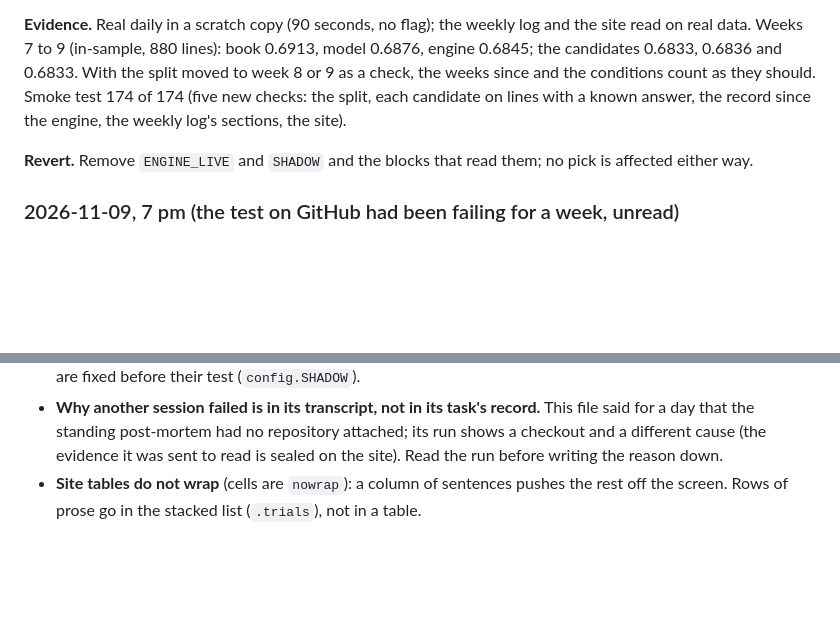
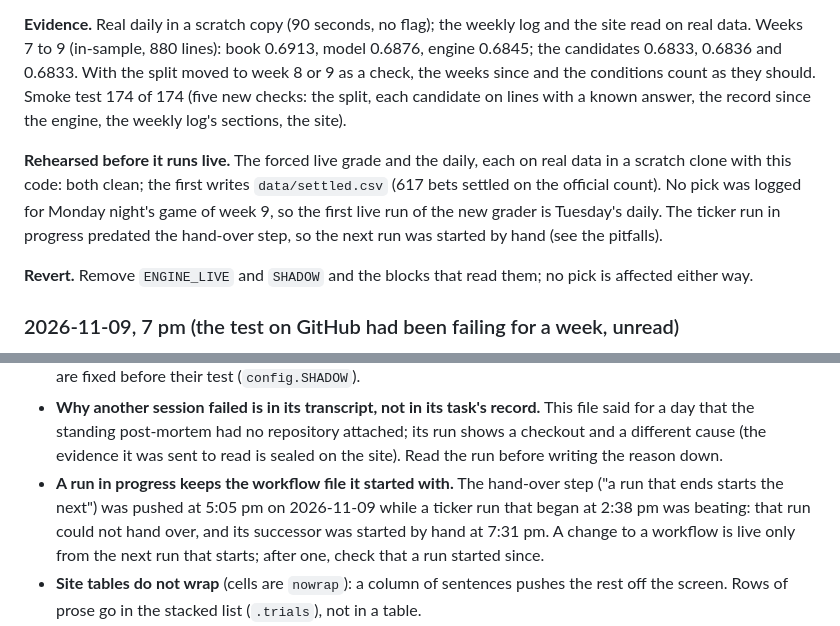
Before and after one commit to EvanDAmours/ArvellsStinkySlammerModel, a Markdown page: MODEL_LOG.md, 2 parts joined by grey strips. Rendered like a GitHub page; blank space fills up the shorter version.

Commit message:
MODEL_LOG: the live-grade and daily rehearsals; a running workflow keeps its old file
The run of the ticker that was beating when the hand-over step was pushed could not hand over; its
successor was started by hand. Recorded as a pitfall, with the rehearsals of the new grader on real
data (forced live grade and daily in a scratch clone, both clean).

Co-Authored-By: Claude Fable 5.2 <noreply@anthropic.com>
Claude-Session: https://claude.ai/code/session_01HQ3NZEBEqEVqZzw6Txp4Vo

```diff
--- a/MODEL_LOG.md
+++ b/MODEL_LOG.md
@@ -700,6 +700,11 @@ Weeks 7 to 9 (in-sample, 880 lines): book 0.6913, model 0.6876, engine 0.6845; t
 Smoke test 174 of 174 (five new checks: the split, each candidate on lines with a known answer, the record since
 the engine, the weekly log's sections, the site).
 
+**Rehearsed before it runs live.** The forced live grade and the daily, each on real data in a scratch clone with
+this code: both clean; the first writes `data/settled.csv` (617 bets settled on the official count). No pick was
+logged for Monday night's game of week 9, so the first live run of the new grader is Tuesday's daily. The ticker
+run in progress predated the hand-over step, so the next run was started by hand (see the pitfalls).
+
 **Revert.** Remove `ENGINE_LIVE` and `SHADOW` and the blocks that read them; no pick is affected either way.
 
 ### 2026-11-09, 7 pm (the test on GitHub had been failing for a week, unread)
@@ -826,6 +831,10 @@ Never tested; each with what would justify it. Anything tested and dropped is in
 - **Why another session failed is in its transcript, not in its task's record.** This file said for a day that the
   standing post-mortem had no repository attached; its run shows a checkout and a different cause (the evidence it
   was sent to read is sealed on the site). Read the run before writing the reason down.
+- **A run in progress keeps the workflow file it started with.** The hand-over step ("a run that ends starts the
+  next") was pushed at 5:05 pm on 2026-11-09 while a ticker run that began at 2:38 pm was beating: that run could
+  not hand over, and its successor was started by hand at 7:31 pm. A change to a workflow is live only from the
+  next run that starts; after one, check that a run started since.
 - **Site tables do not wrap** (cells are `nowrap`): a column of sentences pushes the rest off the screen. Rows of
   prose go in the stacked list (`.trials`), not in a table.
 - **A test that passes by hand is not the gate; the run on the clean machine is.** The Test workflow failed on every
```
